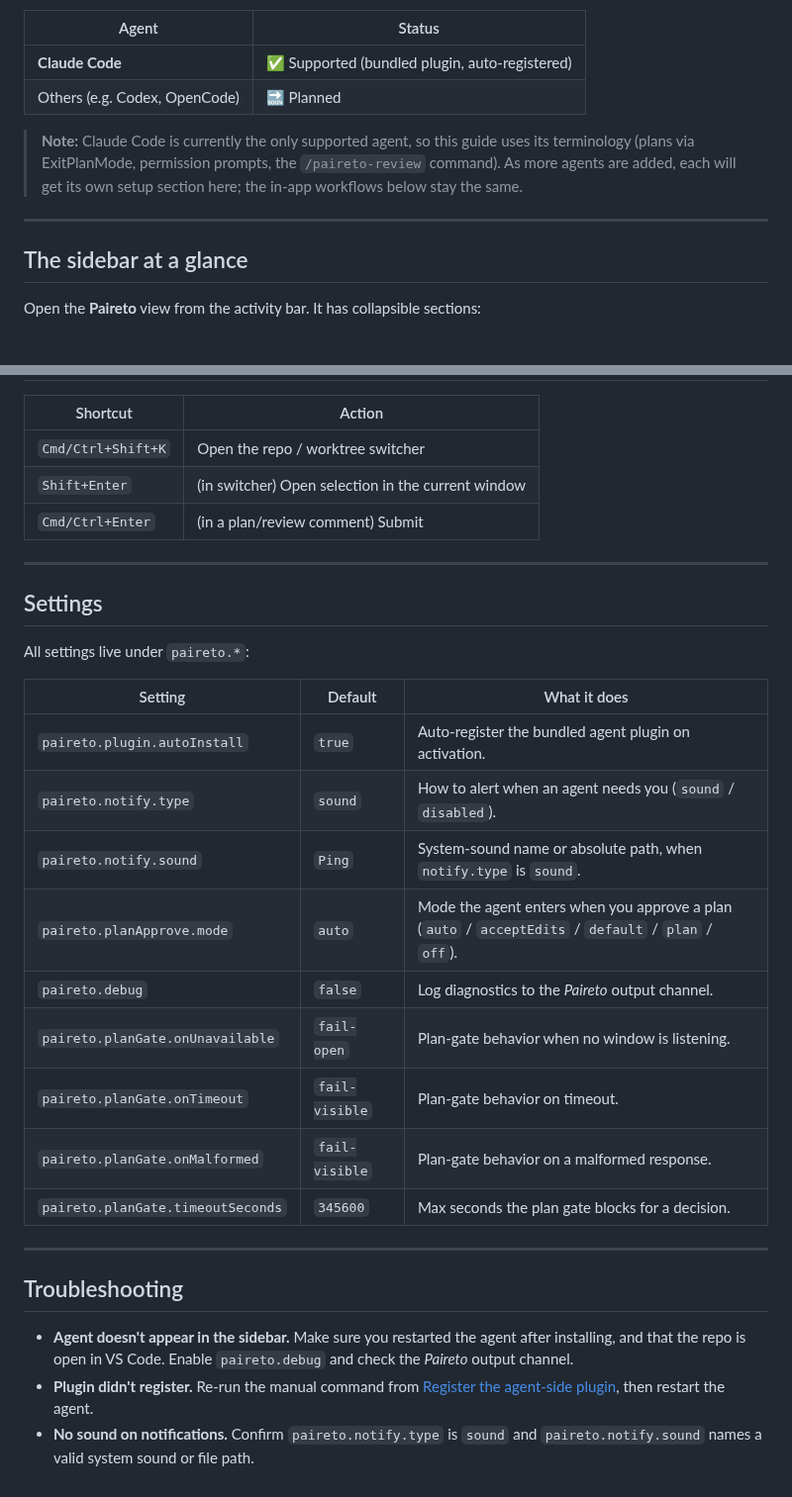
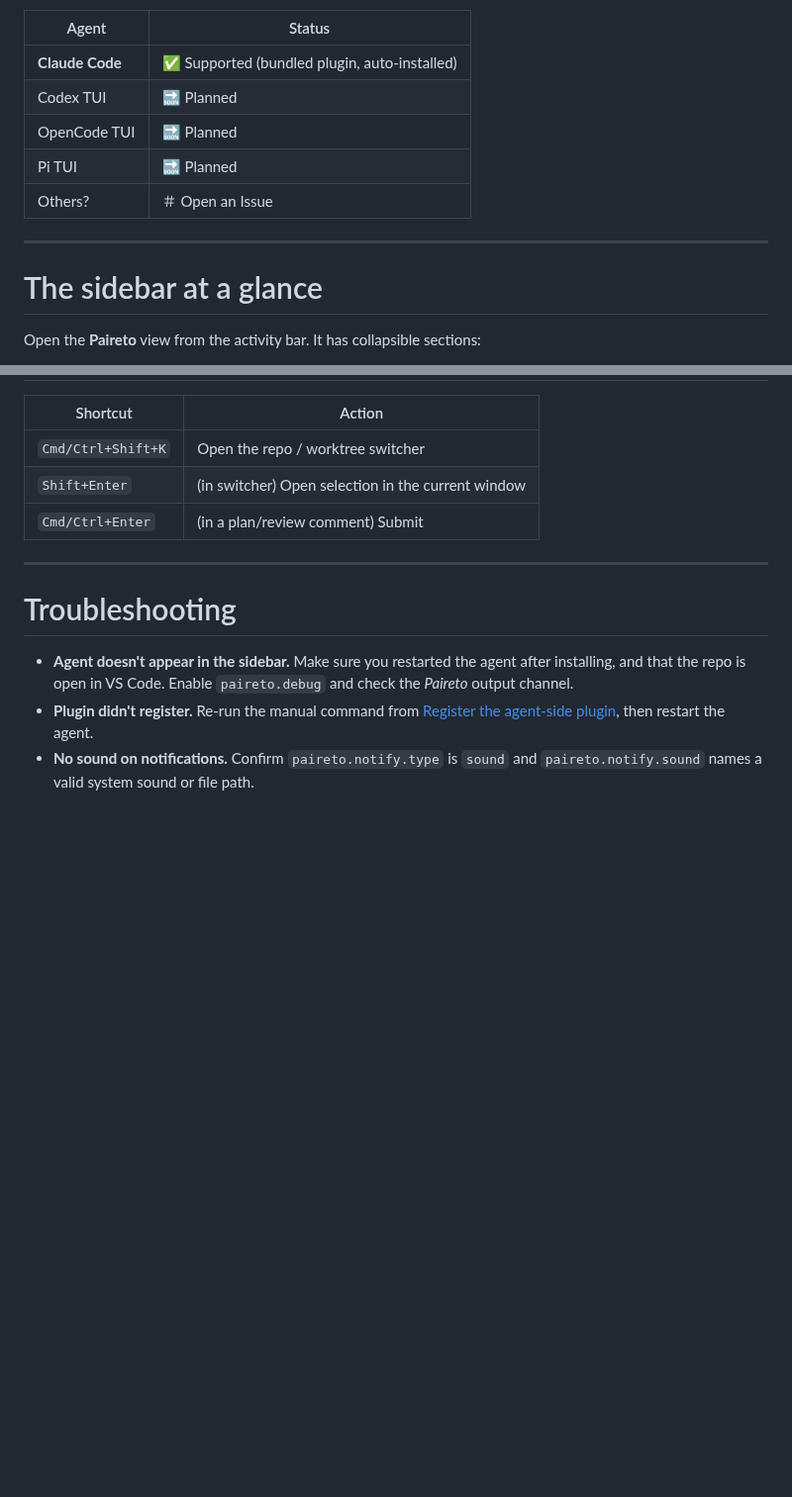
Before and after one commit to Nick-Lucas/paireto, a Markdown page: README.md, 2 parts joined by grey strips. Shown at 99% size. Drawn GitHub-style; blank space fills up the shorter version.

```diff
--- a/README.md
+++ b/README.md
@@ -72,16 +81,16 @@ bridge protocol (activity hooks + plan/review gates over the socket).
 
 | Agent | Status |
 | --- | --- |
-| **Claude Code** | ✅ Supported (bundled plugin, auto-registered) |
-| Others (e.g. Codex, OpenCode) | 🔜 Planned |
+| **Claude Code** | ✅ Supported (bundled plugin, auto-installed) |
+| Codex TUI | 🔜 Planned |
+| OpenCode TUI | 🔜 Planned |
+| Pi TUI | 🔜 Planned |
+| Others? | ＃ Open an Issue |
 
-> **Note:** Claude Code is currently the only supported agent, so this guide uses its terminology
-> (plans via ExitPlanMode, permission prompts, the `/paireto-review` command). As more agents are
-> added, each will get its own setup section here; the in-app workflows below stay the same.
 
 ---
 
-## The sidebar at a glance
+# The sidebar at a glance
 
 Open the **Paireto** view from the activity bar. It has collapsible sections:
 
@@ -175,25 +184,7 @@ open window.
 
 ---
 
-## Settings
-
-All settings live under `paireto.*`:
-
-| Setting | Default | What it does |
-| --- | --- | --- |
-| `paireto.plugin.autoInstall` | `true` | Auto-register the bundled agent plugin on activation. |
-| `paireto.notify.type` | `sound` | How to alert when an agent needs you (`sound` / `disabled`). |
-| `paireto.notify.sound` | `Ping` | System-sound name or absolute path, when `notify.type` is `sound`. |
-| `paireto.planApprove.mode` | `auto` | Mode the agent enters when you approve a plan (`auto` / `acceptEdits` / `default` / `plan` / `off`). |
-| `paireto.debug` | `false` | Log diagnostics to the *Paireto* output channel. |
-| `paireto.planGate.onUnavailable` | `fail-open` | Plan-gate behavior when no window is listening. |
-| `paireto.planGate.onTimeout` | `fail-visible` | Plan-gate behavior on timeout. |
-| `paireto.planGate.onMalformed` | `fail-visible` | Plan-gate behavior on a malformed response. |
-| `paireto.planGate.timeoutSeconds` | `345600` | Max seconds the plan gate blocks for a decision. |
-
----
-
-## Troubleshooting
+# Troubleshooting
 
 - **Agent doesn't appear in the sidebar.** Make sure you restarted the agent after installing, and that
   the repo is open in VS Code. Enable `paireto.debug` and check the *Paireto* output channel.
```
Also changed, not shown: other parts of README.md (+51 -42 lines), TODO.md (+4 -1 lines), media/icon.png (added), 2 other files.
